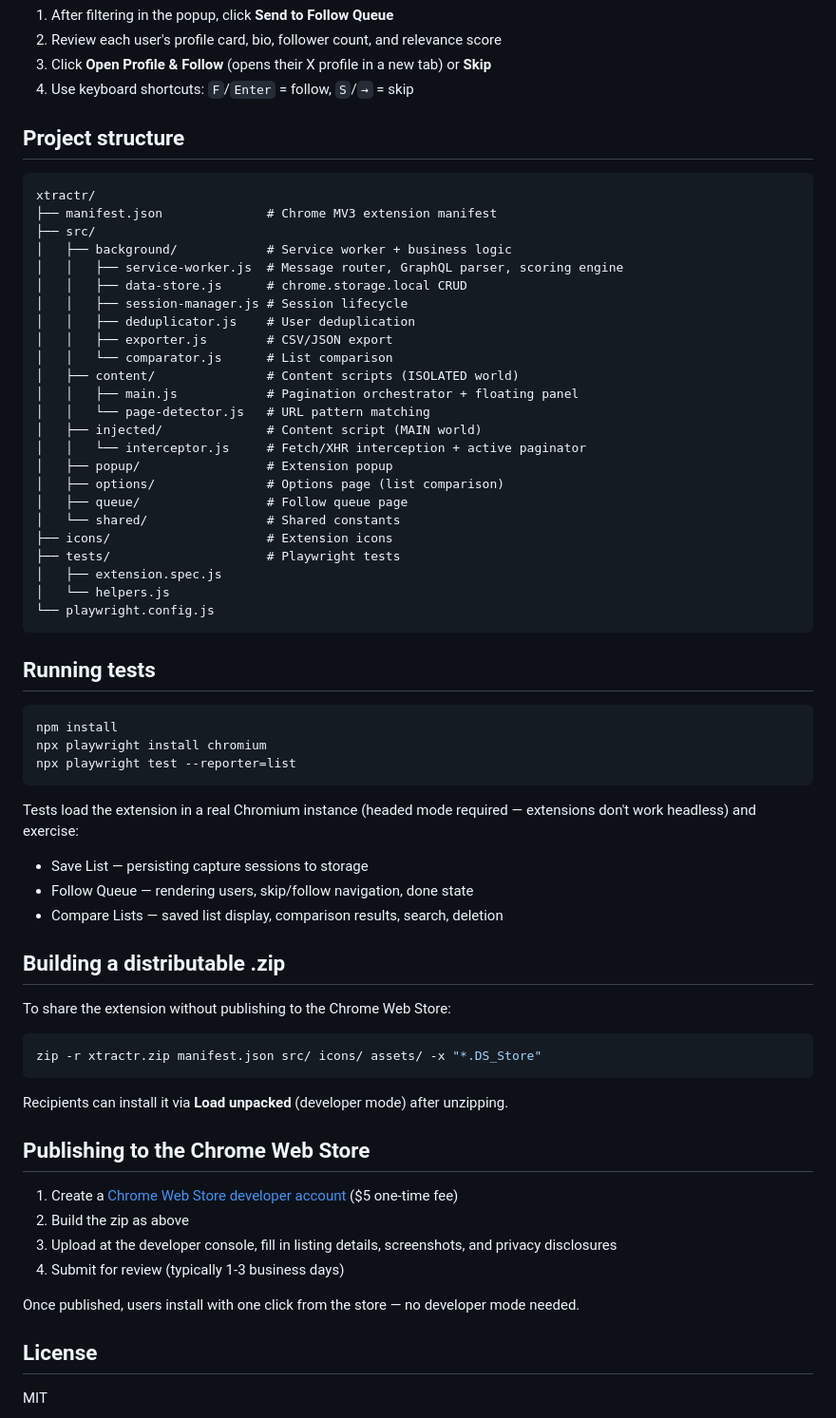
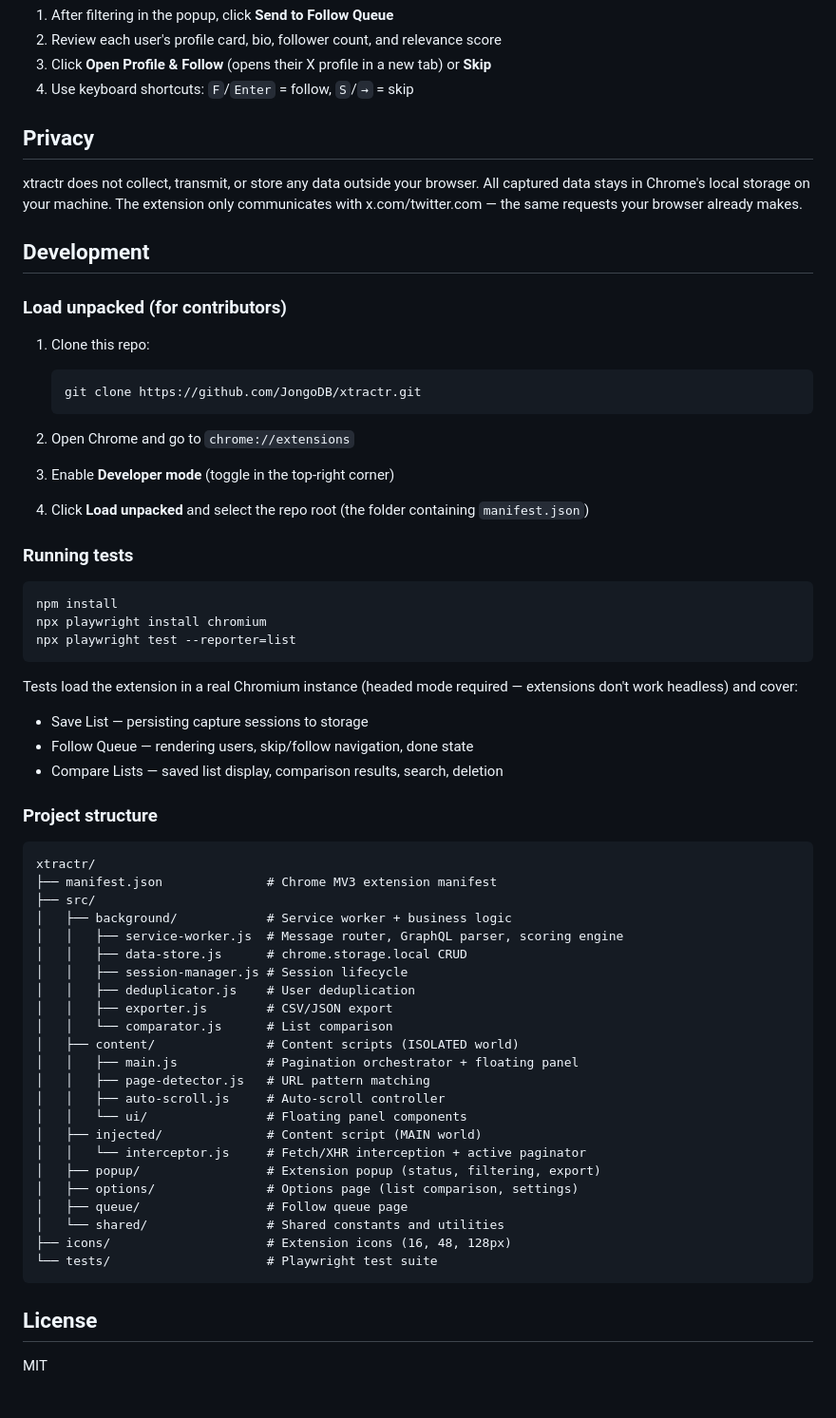
Before and after one commit to JongoDB/xtractr, a Markdown page: README.md, the part around one of its changes. Shown at 95% size. Drawn GitHub-style.

Commit message:
Update README for Chrome Web Store distribution
Reorganize install section with Web Store as primary, developer mode
under Development for contributors. Add Privacy section. Fix project
structure tree to include missing files.

````diff
--- a/README.md
+++ b/README.md
@@ -65,7 +53,39 @@ xtractr is a Chrome extension that intercepts Twitter's own GraphQL API calls to
 3. Click **Open Profile & Follow** (opens their X profile in a new tab) or **Skip**
 4. Use keyboard shortcuts: `F`/`Enter` = follow, `S`/`→` = skip
 
-## Project structure
+## Privacy
+
+xtractr does not collect, transmit, or store any data outside your browser. All captured data stays in Chrome's local storage on your machine. The extension only communicates with x.com/twitter.com — the same requests your browser already makes.
+
+## Development
+
+### Load unpacked (for contributors)
+
+1. Clone this repo:
+   ```bash
+   git clone https://github.com/JongoDB/xtractr.git
+   ```
+
+2. Open Chrome and go to `chrome://extensions`
+
+3. Enable **Developer mode** (toggle in the top-right corner)
+
+4. Click **Load unpacked** and select the repo root (the folder containing `manifest.json`)
+
+### Running tests
+
+```bash
+npm install
+npx playwright install chromium
+npx playwright test --reporter=list
+```
+
+Tests load the extension in a real Chromium instance (headed mode required — extensions don't work headless) and cover:
+- Save List — persisting capture sessions to storage
+- Follow Queue — rendering users, skip/follow navigation, done state
+- Compare Lists — saved list display, comparison results, search, deletion
+
+### Project structure
 
 ```
 xtractr/
@@ -80,51 +100,18 @@ xtractr/
 │   │   └── comparator.js      # List comparison
 │   ├── content/               # Content scripts (ISOLATED world)
 │   │   ├── main.js            # Pagination orchestrator + floating panel
-│   │   └── page-detector.js   # URL pattern matching
+│   │   ├── page-detector.js   # URL pattern matching
+│   │   ├── auto-scroll.js     # Auto-scroll controller
+│   │   └── ui/                # Floating panel components
 │   ├── injected/              # Content script (MAIN world)
 │   │   └── interceptor.js     # Fetch/XHR interception + active paginator
-│   ├── popup/                 # Extension popup
-│   ├── options/               # Options page (list comparison)
+│   ├── popup/                 # Extension popup (status, filtering, export)
+│   ├── options/               # Options page (list comparison, settings)
 │   ├── queue/                 # Follow queue page
-│   └── shared/                # Shared constants
-├── icons/                     # Extension icons
-├── tests/                     # Playwright tests
-│   ├── extension.spec.js
-│   └── helpers.js
-└── playwright.config.js
+│   └── shared/                # Shared constants and utilities
+├── icons/                     # Extension icons (16, 48, 128px)
+└── tests/                     # Playwright test suite
 ```
-
-## Running tests
-
-```bash
-npm install
-npx playwright install chromium
-npx playwright test --reporter=list
-```
-
-Tests load the extension in a real Chromium instance (headed mode required — extensions don't work headless) and exercise:
-- Save List — persisting capture sessions to storage
-- Follow Queue — rendering users, skip/follow navigation, done state
-- Compare Lists — saved list display, comparison results, search, deletion
-
-## Building a distributable .zip
-
-To share the extension without publishing to the Chrome Web Store:
-
-```bash
-zip -r xtractr.zip manifest.json src/ icons/ assets/ -x "*.DS_Store"
-```
-
-Recipients can install it via **Load unpacked** (developer mode) after unzipping.
-
-## Publishing to the Chrome Web Store
-
-1. Create a [Chrome Web Store developer account](https://chrome.google.com/webstore/devconsole) ($5 one-time fee)
-2. Build the zip as above
-3. Upload at the developer console, fill in listing details, screenshots, and privacy disclosures
-4. Submit for review (typically 1-3 business days)
-
-Once published, users install with one click from the store — no developer mode needed.
 
 ## License
 
````
Also changed, not shown: other parts of README.md (+5 -17 lines).
